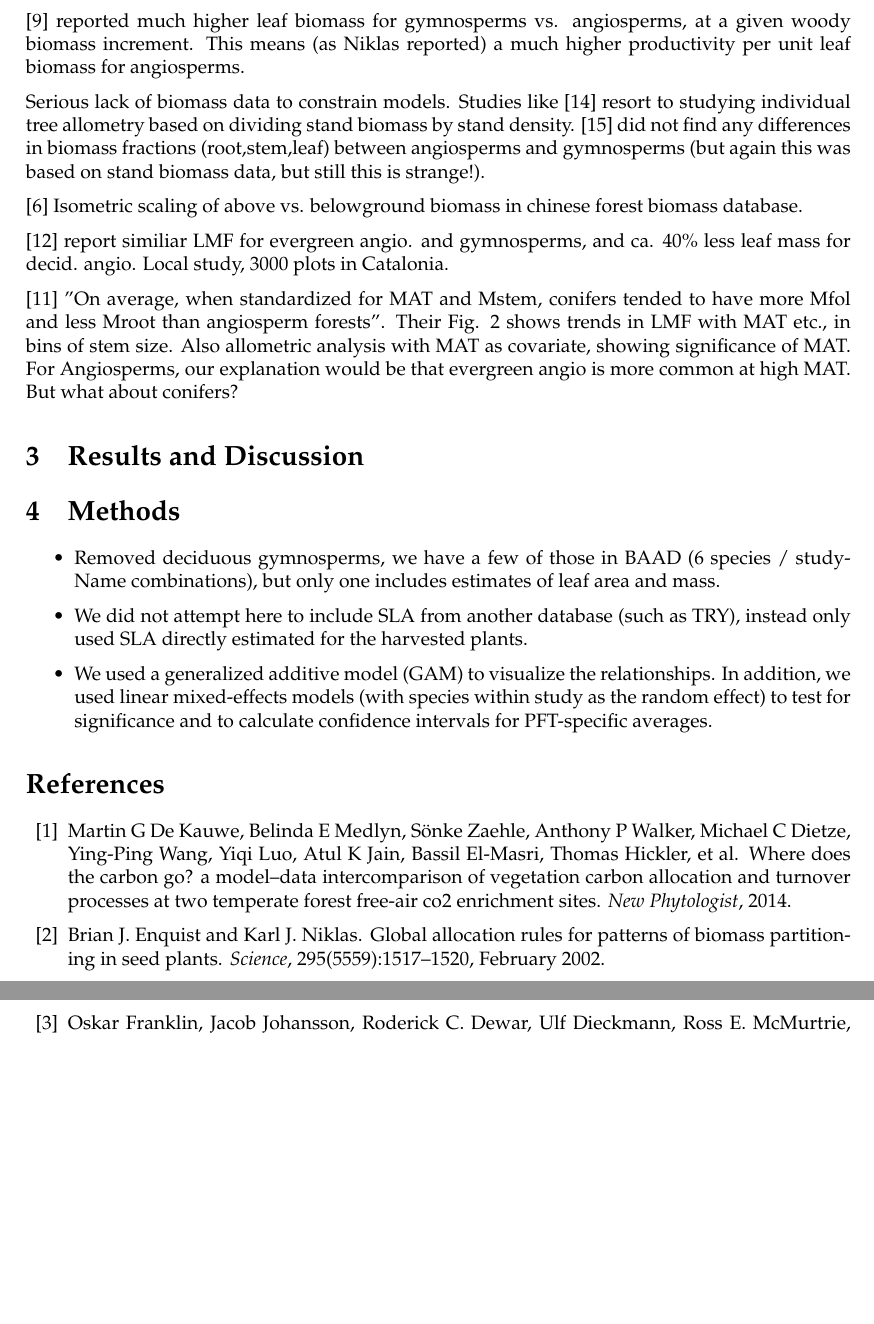
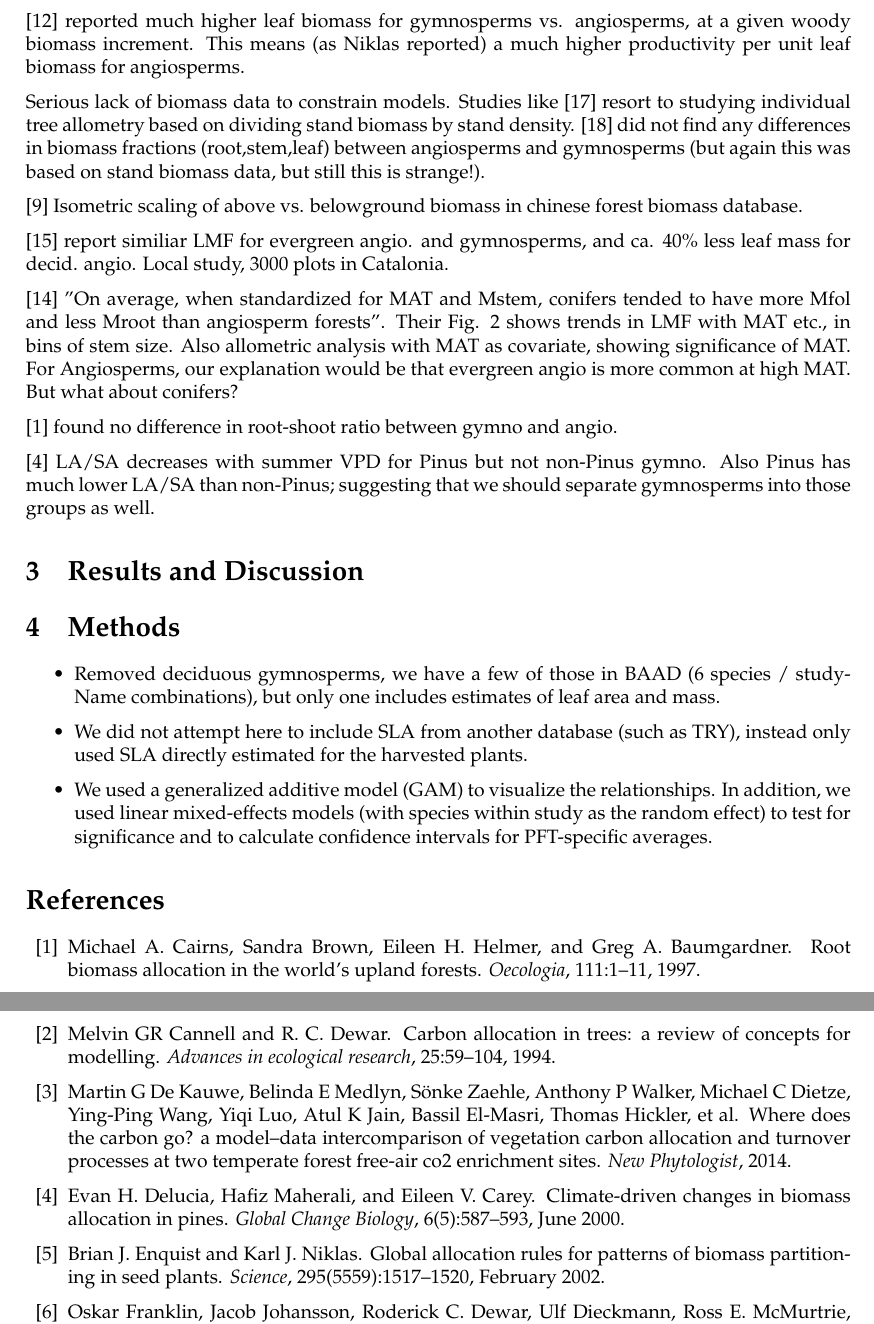
Before and after one commit to RemkoDuursma/baadanalysis, a LaTeX document (manuscript/draftpaper.tex, which reads manuscript/allometry.bib): two parts of pages 2 and 3 of 3 before the commit and two parts of pages 2 and 3 of 4 after it, joined at a grey line, cut so that both start at the same text, the shorter picture padded with empty space. Compiled offline with pdfLaTeX.

Commit message:
More refs

```diff
--- a/manuscript/allometry.bib
+++ b/manuscript/allometry.bib
@@ -830,3 +830,14 @@ In the allometric view, plasticity in allocation can be understood as a change i
 	pages = {961--971},
 	file = {Full Text PDF:C\:\\Users\\30022860\\AppData\\Roaming\\Zotero\\Zotero\\Profiles\\m3aehzfx.default\\zotero\\storage\\TREK3ETE\\Valentine and Mäkelä - 2012 - Modeling forest stand dynamics from optimal balanc.pdf:application/pdf;Snapshot:C\:\\Users\\30022860\\AppData\\Roaming\\Zotero\\Zotero\\Profiles\\m3aehzfx.default\\zotero\\storage\\B92PHA9P\\full.html:text/html}
 }
+
+
+@article{cannell_carbon_1994,
+  title = {Carbon allocation in trees: a review of concepts for modelling},
+	volume = {25},
+	shorttitle = {Carbon allocation in trees},
+	url = {http://www.sciencedirect.com/science/article/pii/S0065250408602135/pdf?md5=ff5a1837a9374a2bb27d3c40b106b54e&pid=1-s2.0-S0065250408602135-main.pdf&_valck=1},
+	urldate = {2014-10-07},
+	journal = {Advances in ecological research},
+	author = {Cannell, Melvin GR and Dewar, R. C.},
+	year = {1994},
@@ -832,0 +850,2 @@ In the allometric view, plasticity in allocation can be understood as a change i
+  title = {Climate-driven changes in biomass allocation in pines},
+	volume = {6},
@@ -832,0 +856,2 @@ In the allometric view, plasticity in allocation can be understood as a change i
+	language = {en},
+	number = {5},
@@ -832,0 +861,2 @@ In the allometric view, plasticity in allocation can be understood as a change i
+	month = jun,
+	year = {2000},
--- a/manuscript/draftpaper.tex
+++ b/manuscript/draftpaper.tex
@@ -72,6 +72,9 @@ Serious lack of biomass data to constrain models. Studies like \cite{wolf_forest
 
 \cite{reich_temperature_2014} "On average, when standardized for MAT and Mstem, conifers tended to have more Mfol and less Mroot than angiosperm forests". Their Fig. 2 shows trends in LMF with MAT etc., in bins of stem size. Also allometric analysis with MAT as covariate, showing significance of MAT. For Angiosperms, our explanation would be that evergreen angio is more common at high MAT. But what about conifers?
 
+\cite{cairns_root_1997} found no difference in root-shoot ratio between gymno and angio.
+
+\cite{delucia_climate-driven_2000} LA/SA decreases with summer VPD for Pinus but not non-Pinus gymno. Also Pinus has much lower LA/SA than non-Pinus; suggesting that we should separate gymnosperms into those groups as well.
 
 \section{Results and Discussion}
 
```
Also changed, not shown: manuscript/allometry.bib (17 more changed lines), manuscript/draftpaper.tex (2 more changed lines).
